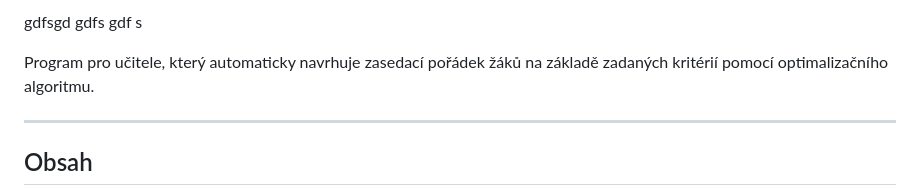
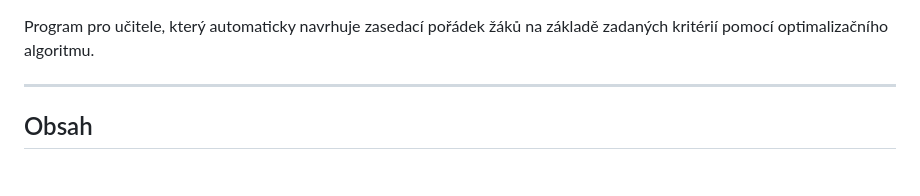
Before and after one commit to tomasgarlik/SABSSPSAOFFFOOS, a Markdown page: README.md, the part around the change. Drawn GitHub-style.

Commit message:
fdas fdsfa ds a

```diff
--- a/README.md
+++ b/README.md
@@ -1,5 +1,3 @@
-gdfsgd gdfs gdf s
-
 Program pro učitele, který automaticky navrhuje zasedací pořádek žáků na základě zadaných kritérií pomocí optimalizačního algoritmu.
 
 ---
```
